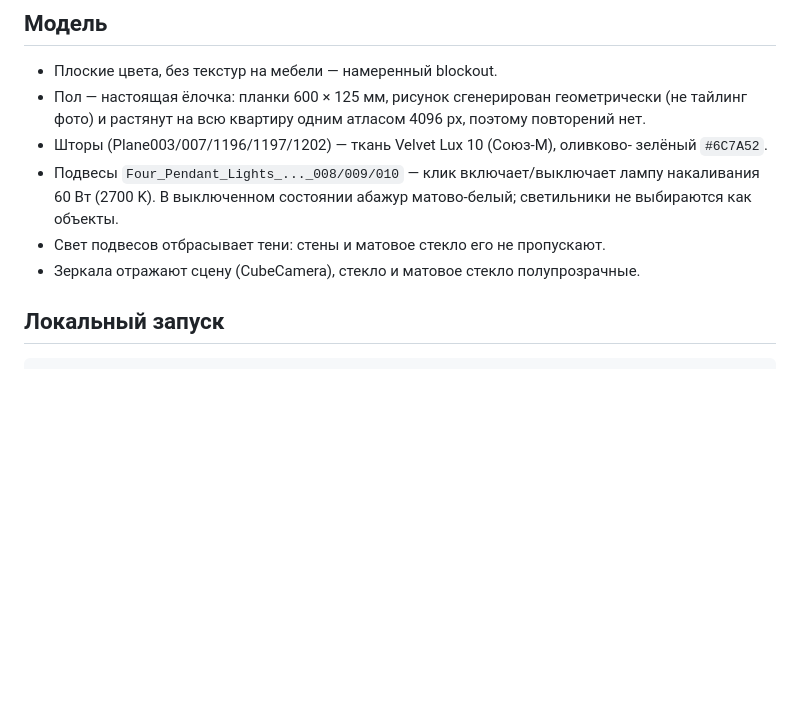
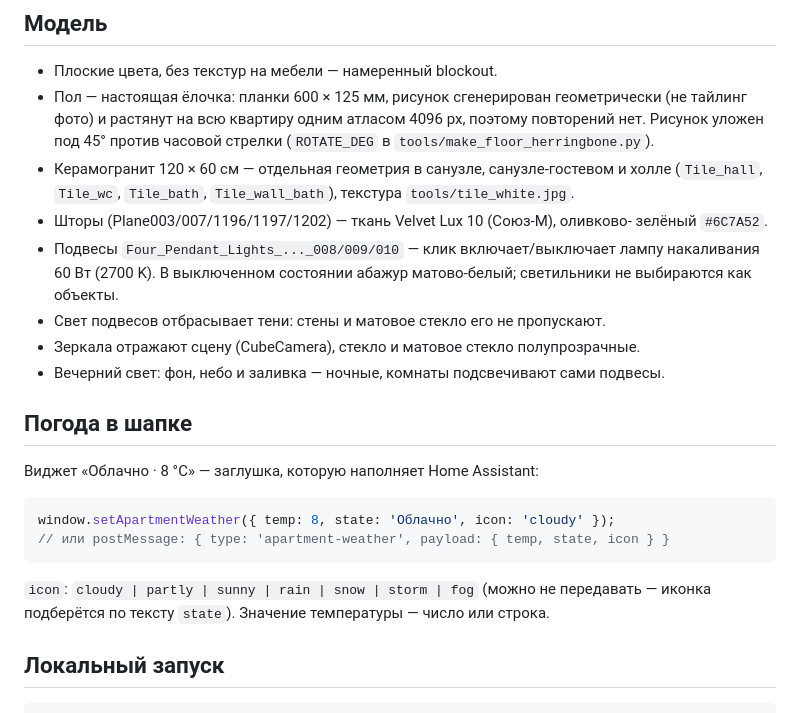
Before and after one commit to and7ey/sadovniki, a Markdown page: README.md, the part around the change. Drawn GitHub-style; blank space fills up the shorter version.

Commit message:
README: floor rotation, tiles, night mode, weather widget API

````diff
--- a/README.md
+++ b/README.md
@@ -26,7 +26,11 @@ floor.jpeg               исходная фотография плитки кв
 * Плоские цвета, без текстур на мебели — намеренный blockout.
 * Пол — настоящая ёлочка: планки 600 × 125 мм, рисунок сгенерирован геометрически
   (не тайлинг фото) и растянут на всю квартиру одним атласом 4096 px, поэтому
-  повторений нет.
+  повторений нет. Рисунок уложен под 45° против часовой стрелки
+  (`ROTATE_DEG` в `tools/make_floor_herringbone.py`).
+* Керамогранит 120 × 60 см — отдельная геометрия в санузле, санузле-гостевом и
+  холле (`Tile_hall`, `Tile_wc`, `Tile_bath`, `Tile_wall_bath`), текстура
+  `tools/tile_white.jpg`.
 * Шторы (Plane003/007/1196/1197/1202) — ткань Velvet Lux 10 (Союз-М), оливково-
   зелёный `#6C7A52`.
 * Подвесы `Four_Pendant_Lights_..._008/009/010` — клик включает/выключает лампу
@@ -34,6 +38,19 @@ floor.jpeg               исходная фотография плитки кв
   светильники не выбираются как объекты.
 * Свет подвесов отбрасывает тени: стены и матовое стекло его не пропускают.
 * Зеркала отражают сцену (CubeCamera), стекло и матовое стекло полупрозрачные.
+* Вечерний свет: фон, небо и заливка — ночные, комнаты подсвечивают сами подвесы.
+
+## Погода в шапке
+
+Виджет «Облачно · 8 °C» — заглушка, которую наполняет Home Assistant:
+
+```js
+window.setApartmentWeather({ temp: 8, state: 'Облачно', icon: 'cloudy' });
+// или postMessage: { type: 'apartment-weather', payload: { temp, state, icon } }
+```
+
+`icon`: `cloudy | partly | sunny | rain | snow | storm | fog` (можно не передавать —
+иконка подберётся по тексту `state`). Значение температуры — число или строка.
 
 ## Локальный запуск
 
````
